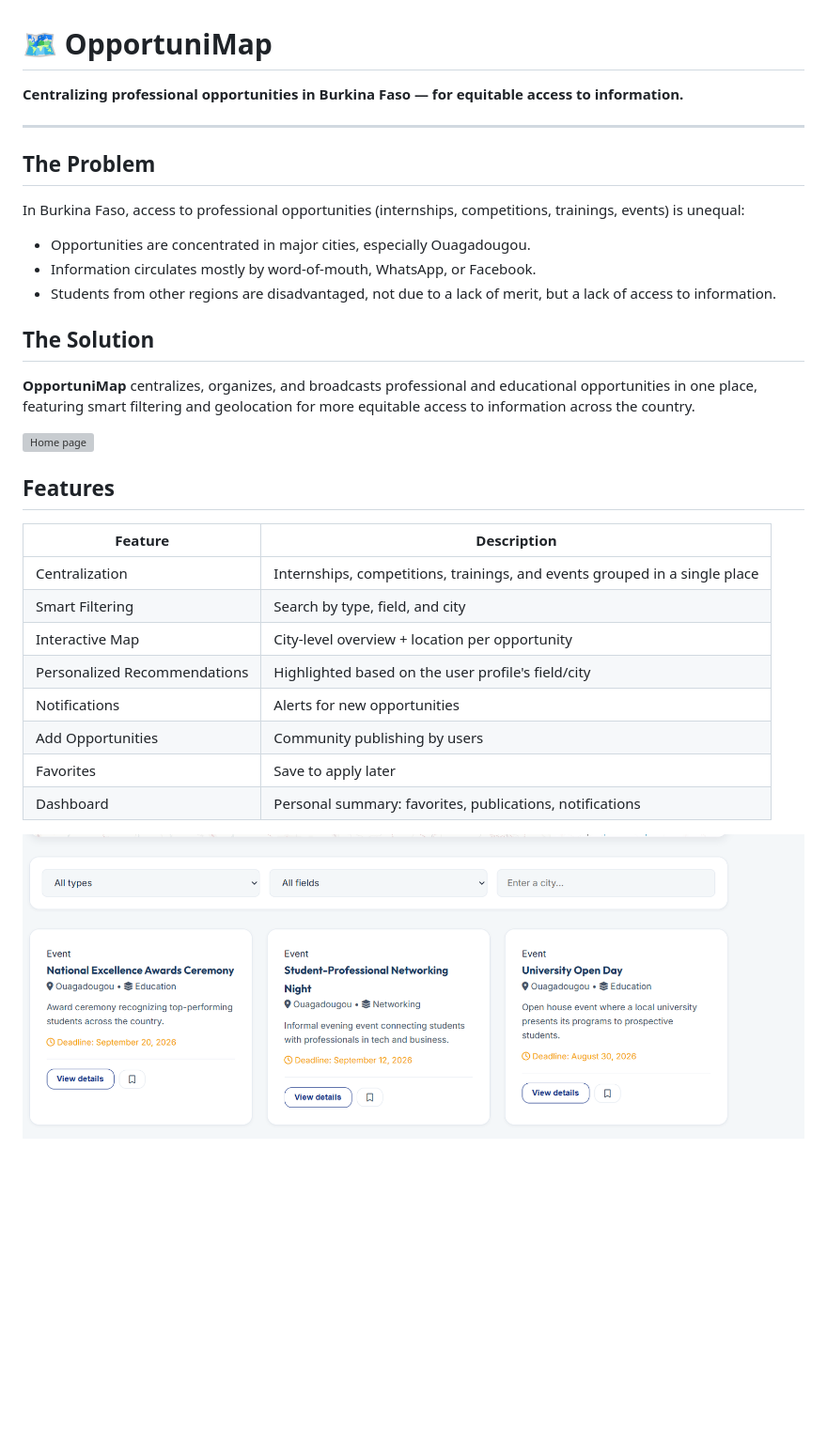
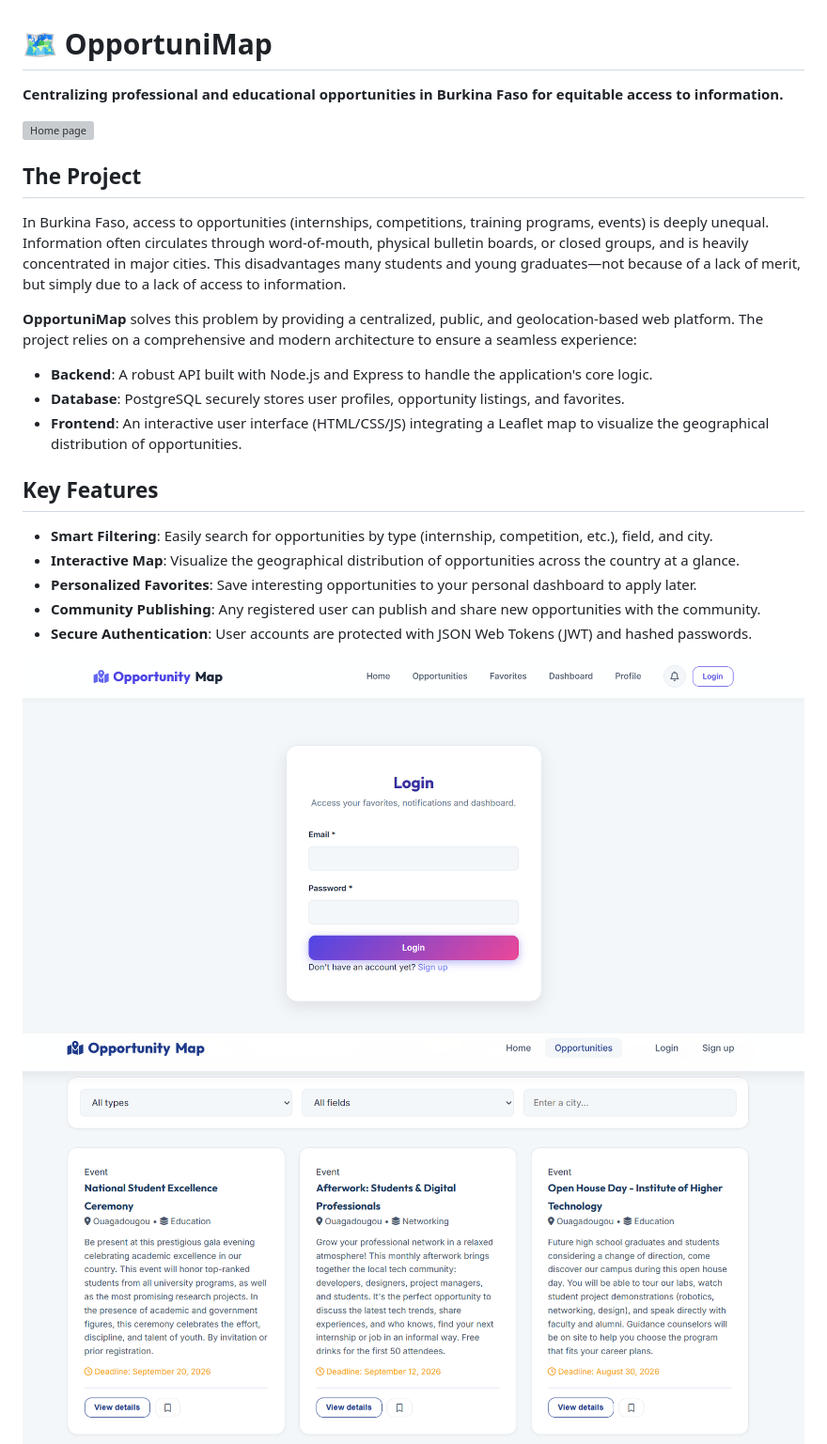
Before and after one commit to farida-garane/OpportunityMap, a Markdown page: readme.md, the part around one of its changes. Shown at 94% size. GitHub-like rendering; pictures changed too: screenshots/login.png (added), screenshots/map.png, screenshots/opportunities.png; blank space fills up the shorter version; grey boxes are pictures that could not be loaded.

```diff
--- a/readme.md
+++ b/readme.md
@@ -1,34 +1,26 @@
 # 🗺️ OpportuniMap
 
-**Centralizing professional opportunities in Burkina Faso — for equitable access to information.**
-
----
-
-## The Problem
-
-In Burkina Faso, access to professional opportunities (internships, competitions, trainings, events) is unequal:
-
-- Opportunities are concentrated in major cities, especially Ouagadougou.
-- Information circulates mostly by word-of-mouth, WhatsApp, or Facebook.
-- Students from other regions are disadvantaged, not due to a lack of merit, but a lack of access to information.
-
-## The Solution
-
-**OpportuniMap** centralizes, organizes, and broadcasts professional and educational opportunities in one place, featuring smart filtering and geolocation for more equitable access to information across the country.
+**Centralizing professional and educational opportunities in Burkina Faso for equitable access to information.**
 
 ![Home page](screenshots/home.png)
 
-## Features
+## The Project
 
-| Feature | Description |
-|---|---|
-| Centralization | Internships, competitions, trainings, and events grouped in a single place |
-| Smart Filtering | Search by type, field, and city |
-| Interactive Map | City-level overview + location per opportunity |
-| Personalized Recommendations | Highlighted based on the user profile's field/city |
-| Notifications | Alerts for new opportunities |
-| Add Opportunities | Community publishing by users |
-| Favorites | Save to apply later |
-| Dashboard | Personal summary: favorites, publications, notifications |
+In Burkina Faso, access to opportunities (internships, competitions, training programs, events) is deeply unequal. Information often circulates through word-of-mouth, physical bulletin boards, or closed groups, and is heavily concentrated in major cities. This disadvantages many students and young graduates—not because of a lack of merit, but simply due to a lack of access to information.
 
+**OpportuniMap** solves this problem by providing a centralized, public, and geolocation-based web platform. The project relies on a comprehensive and modern architecture to ensure a seamless experience:
+
+- **Backend**: A robust API built with Node.js and Express to handle the application's core logic.
+- **Database**: PostgreSQL securely stores user profiles, opportunity listings, and favorites.
+- **Frontend**: An interactive user interface (HTML/CSS/JS) integrating a Leaflet map to visualize the geographical distribution of opportunities.
+
+## Key Features
+
+- **Smart Filtering**: Easily search for opportunities by type (internship, competition, etc.), field, and city.
+- **Interactive Map**: Visualize the geographical distribution of opportunities across the country at a glance.
+- **Personalized Favorites**: Save interesting opportunities to your personal dashboard to apply later.
+- **Community Publishing**: Any registered user can publish and share new opportunities with the community.
+- **Secure Authentication**: User accounts are protected with JSON Web Tokens (JWT) and hashed passwords.
+
+![Login page](screenshots/login.png)
 ![Opportunity list with filters](screenshots/opportunities.png)
```
Also changed, not shown: other parts of readme.md (+22 -73 lines), screenshots/dashboard.png, screenshots/details.png, 5 other files.
